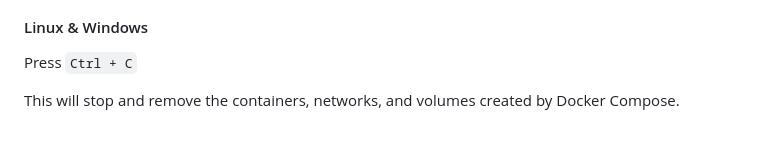
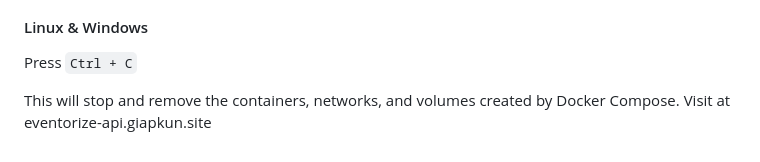
Before and after one commit to GiapKun/eventorize-huflit-api, a Markdown page: README.md, the part around the change. GitHub-like rendering.

```diff
--- a/README.md
+++ b/README.md
@@ -116,3 +116,4 @@ To stop the Docker containers, use the following commands based on your operatin
 Press `Ctrl + C`
 
 This will stop and remove the containers, networks, and volumes created by Docker Compose.
+Visit at eventorize-api.giapkun.site
```
